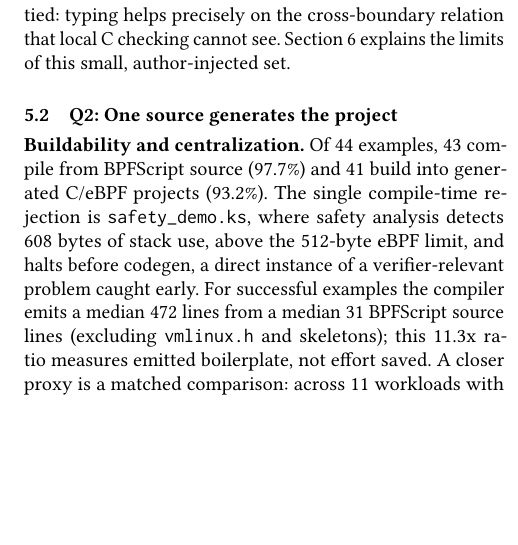
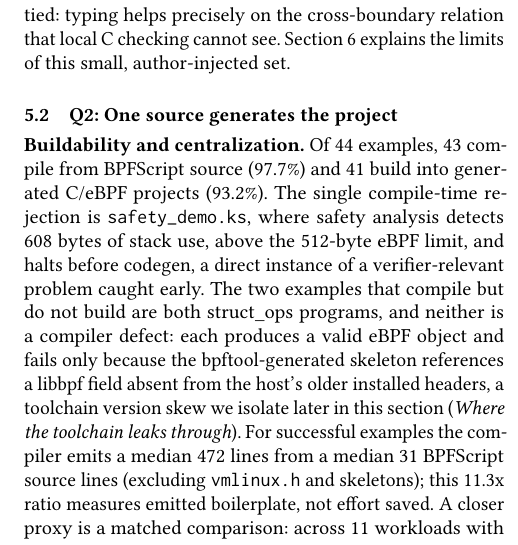
Before and after one commit to yunwei37/kernel-script-paper, a LaTeX paper (paper/kernelscript-paper.tex): part of one column of page 4 of 7, cut so that both start at the same text, the shorter picture padded with empty space. Compiled offline with pdfLaTeX.

Commit message:
paper: clarify the two struct_ops build failures at first mention
The 93.2% build figure previously appeared ~120 lines before the
explanation of the two non-building examples, so a reader could read
them as compiler bugs. Add a one-sentence forward pointer noting both
are struct_ops programs that produce valid eBPF objects and fail only
on a bpftool/libbpf skeleton version skew, not a compiler defect.

Co-Authored-By: Claude Opus 4.8 (1M context) <noreply@anthropic.com>

```diff
--- a/paper/kernelscript-paper.tex
+++ b/paper/kernelscript-paper.tex
@@ -388,7 +388,12 @@ Oversized stack buffer & safety & \KSOrganicStackOverflowKS{} & \KSOrganicStackO
 build into generated C/eBPF projects (\KSMakePct). The single compile-time
 rejection is \texttt{safety\_demo.ks}, where safety analysis detects 608 bytes
 of stack use, above the 512-byte eBPF limit, and halts before codegen, a
-direct instance of a verifier-relevant problem caught early. For successful
+direct instance of a verifier-relevant problem caught early. The two examples
+that compile but do not build are both struct\_ops programs, and neither is a
+compiler defect: each produces a valid eBPF object and fails only because the
+bpftool-generated skeleton references a libbpf field absent from the host's
+older installed headers, a toolchain version skew we isolate later in this
+section (\emph{Where the toolchain leaks through}). For successful
 examples the compiler emits a median \KSMedianGeneratedSloc{} lines from a
 median \KSMedianKSSloc{} \tool{} source lines (excluding \texttt{vmlinux.h} and
 skeletons); this \KSMedianGeneratedRatio{} ratio measures emitted boilerplate,
```
